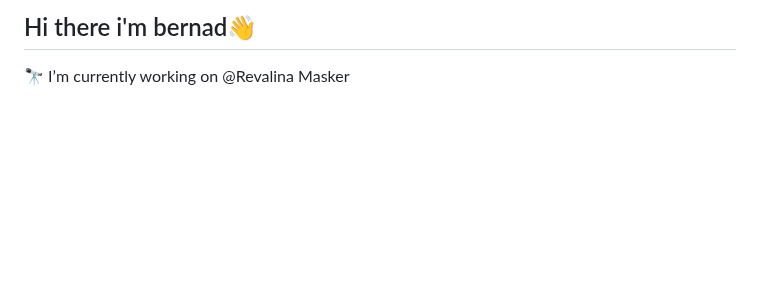
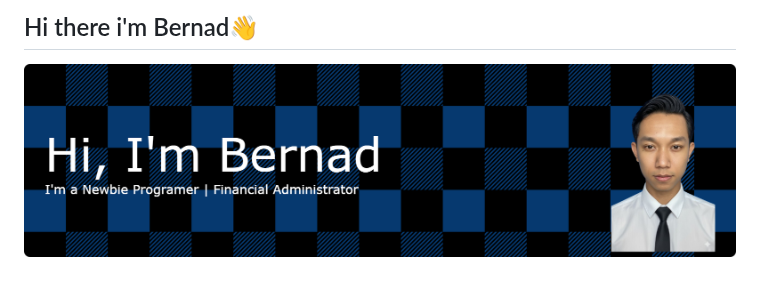
Before and after one commit to BernadusWisnu/BernadusWisnu, a Markdown page: README.md, the part around the change. Drawn GitHub-style; pictures changed too: img/header-banner.png (added); blank space fills up the shorter version.

```diff
--- a/README.md
+++ b/README.md
@@ -1,4 +1,6 @@
-## Hi there i'm bernad👋
+## Hi there i'm Bernad👋
+
+![Bernadus Wisnu](img/header-banner.png)
 
 <!--
 **BernadusWisnu/BernadusWisnu** is a ✨ _special_ ✨ repository because its `README.md` (this file) appears on your GitHub profile.
@@ -14,5 +16,3 @@ Here are some ideas to get you started:
 - 😄 Pronouns: ...
 - ⚡ Fun fact: ...
 -->
-
-🔭 I’m currently working on @Revalina Masker
```
